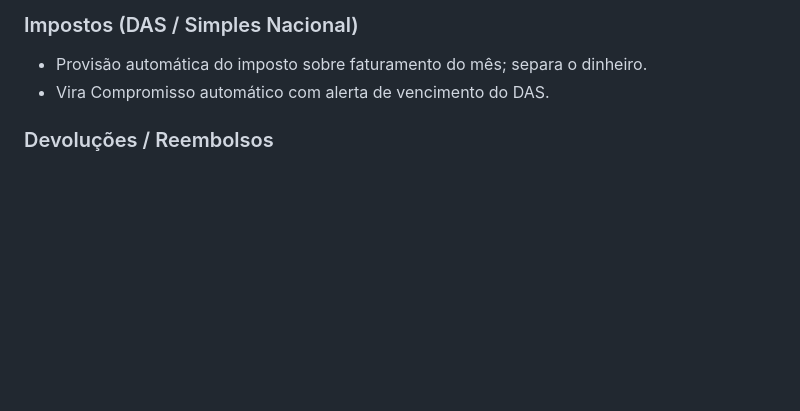
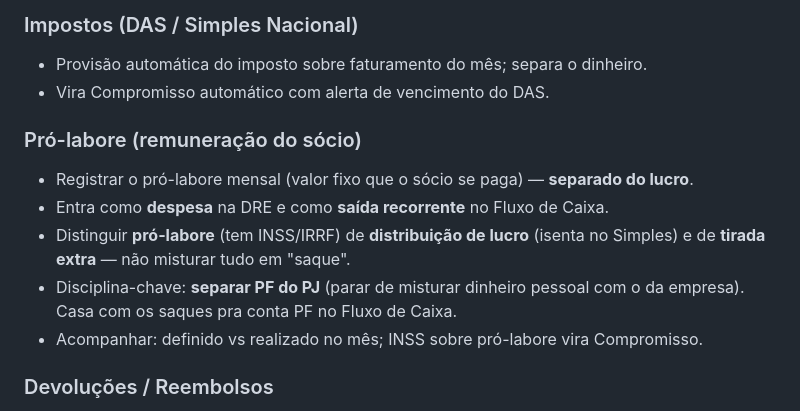
Before and after one commit to romulomota80-ai/new-vision-pro, a Markdown page: docs/roadmap.md, the part around the change. GitHub-like rendering; blank space fills up the shorter version.

Commit message:
docs: adiciona aba Pro-labore ao roadmap (separa PF/PJ, pro-labore x lucro)
Co-Authored-By: Claude Opus 4.8 <noreply@anthropic.com>
Claude-Session: https://claude.ai/code/session_01C46qQ1bKTrPko55TGBjdKg

```diff
--- a/docs/roadmap.md
+++ b/docs/roadmap.md
@@ -49,6 +49,15 @@ canal** (bot — hoje Telegram, futuro WhatsApp).
 ### Impostos (DAS / Simples Nacional)
 - Provisão automática do imposto sobre faturamento do mês; separa o dinheiro.
 - Vira Compromisso automático com alerta de vencimento do DAS.
+
+### Pró-labore (remuneração do sócio)
+- Registrar o pró-labore mensal (valor fixo que o sócio se paga) — **separado do lucro**.
+- Entra como **despesa** na DRE e como **saída recorrente** no Fluxo de Caixa.
+- Distinguir **pró-labore** (tem INSS/IRRF) de **distribuição de lucro** (isenta no
+  Simples) e de **tirada extra** — não misturar tudo em "saque".
+- Disciplina-chave: **separar PF do PJ** (parar de misturar dinheiro pessoal com o da
+  empresa). Casa com os saques pra conta PF no Fluxo de Caixa.
+- Acompanhar: definido vs realizado no mês; INSS sobre pró-labore vira Compromisso.
 
 ### Devoluções / Reembolsos
 - Lente própria: % de devolução por produto, custo das devoluções.
```
